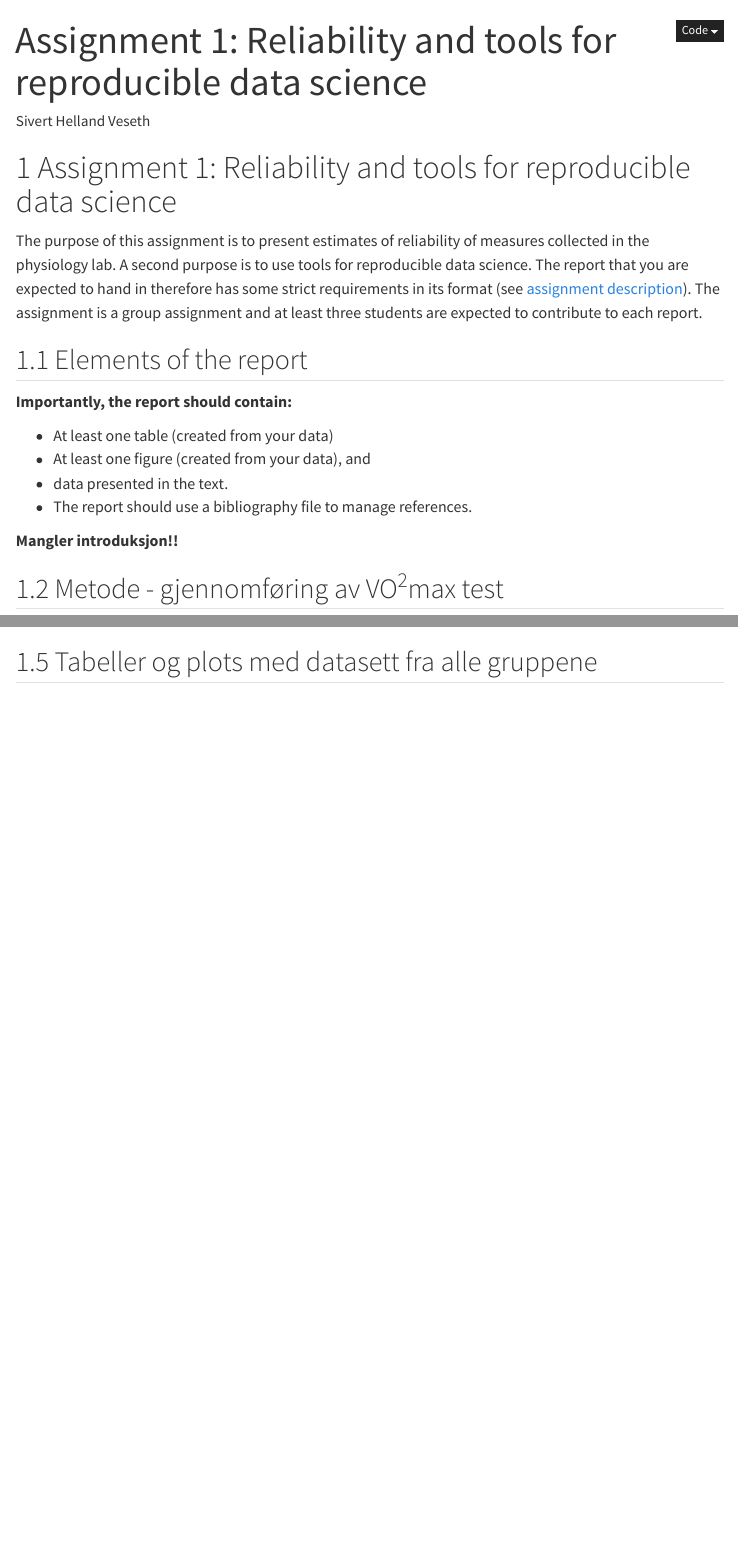
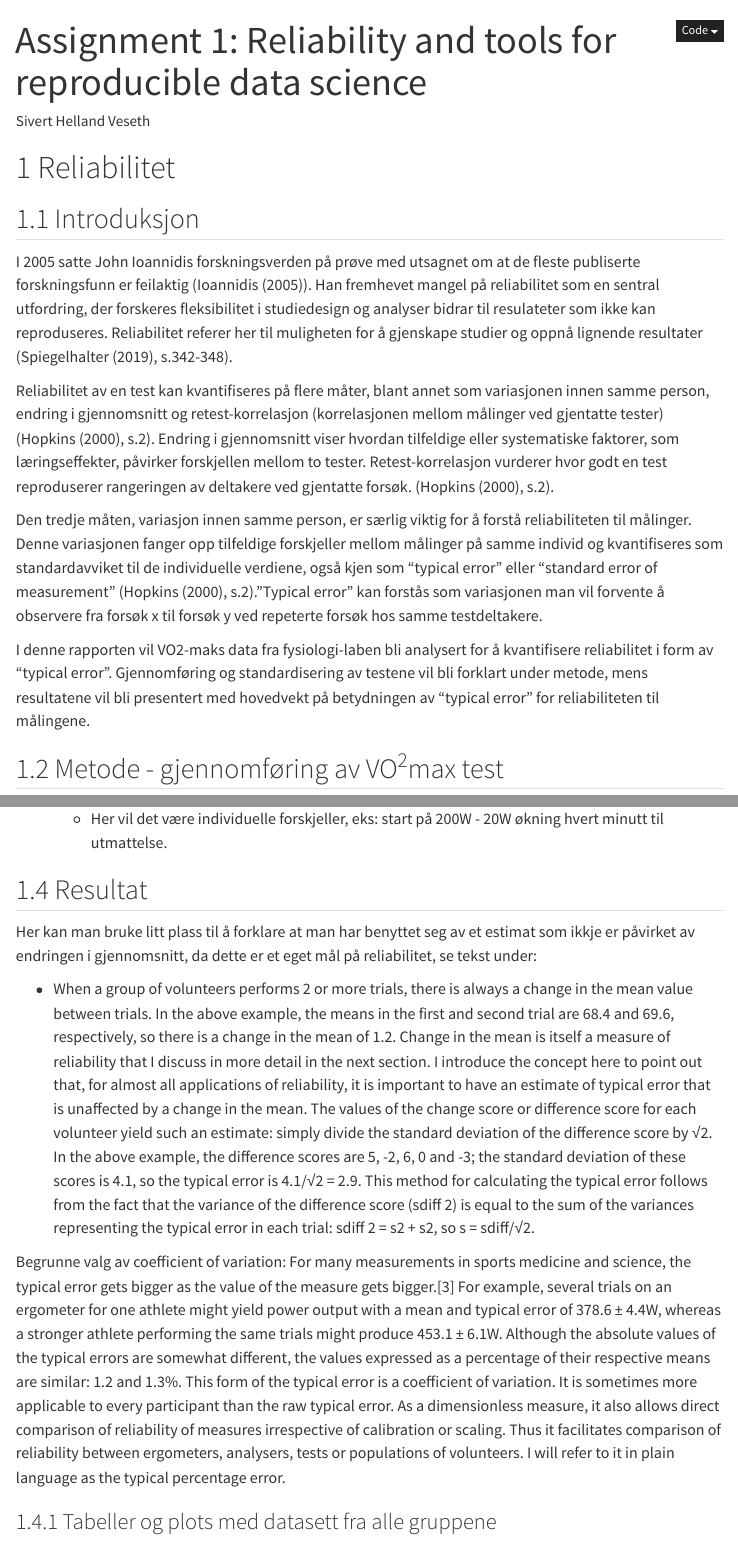
Before and after one commit to sivertveseth/eksamen-idr4000, a Quarto document (01-reliabilitet.qmd): the page in a window 1100 px wide, from its top, and a second part further down, joined at a grey line. Rendered offline with R 4.5, knitr and Pandoc in place of Quarto, with nearby package versions; some code elsewhere in the file could not run offline; menus at the side of the page are left out.

Commit message:
Update 01-reliabilitet.qmd
La til innledning

````diff
--- a/01-reliabilitet.qmd
+++ b/01-reliabilitet.qmd
@@ -13,21 +13,17 @@ crossref:
   tbl-title: "Tabell"
 ---
 
-# Assignment 1: Reliability and tools for reproducible data science {#assignment1}
+# Reliabilitet
 
-The purpose of this assignment is to present estimates of reliability of measures collected in the physiology lab. A second purpose is to use tools for reproducible data science. The report that you are expected to hand in therefore has some strict requirements in its format (see [assignment description](https://dhammarstrom.github.io/quant-methods-workshops/assignment-1.html)). The assignment is a group assignment and at least three students are expected to contribute to each report.
+## Introduksjon
 
-## Elements of the report
+I 2005 satte John Ioannidis forskningsverden på prøve med utsagnet om at de fleste publiserte forskningsfunn er feilaktig (@RN1953). Han fremhevet mangel på reliabilitet som en sentral utfordring, der forskeres fleksibilitet i studiedesign og analyser bidrar til resulateter som ikke kan reproduseres. Reliabilitet referer her til muligheten for å gjenskape studier og oppnå lignende resultater (@RN2902, s.342-348).
 
-**Importantly, the report should contain:**
+Reliabilitet av en test kan kvantifiseres på flere måter, blant annet som variasjonen innen samme person, endring i gjennomsnitt og retest-korrelasjon (korrelasjonen mellom målinger ved gjentatte tester) (@RN130, s.2). Endring i gjennomsnitt viser hvordan tilfeldige eller systematiske faktorer, som læringseffekter, påvirker forskjellen mellom to tester. Retest-korrelasjon vurderer hvor godt en test reproduserer rangeringen av deltakere ved gjentatte forsøk. (@RN130, s.2).
 
-- At least one table (created from your data)
-- At least one figure (created from your data), and
-- data presented in the text.
-- The report should use a bibliography file to manage references.
+Den tredje måten, variasjon innen samme person, er særlig viktig for å forstå reliabiliteten til målinger. Denne variasjonen fanger opp tilfeldige forskjeller mellom målinger på samme individ og kvantifiseres som standardavviket til de individuelle verdiene, også kjen som "typical error" eller "standard error of measurement" (@RN130, s.2)."Typical error" kan forstås som variasjonen man vil forvente å observere fra forsøk x til forsøk y ved repeterte forsøk hos samme testdeltakere.
 
-**Mangler introduksjon!!**
-
+I denne rapporten vil VO2-maks data fra fysiologi-laben bli analysert for å kvantifisere reliabilitet i form av "typical error". Gjennomføring og standardisering av testene vil bli forklart under metode, mens resultatene vil bli presentert med hovedvekt på betydningen av "typical error" for reliabiliteten til målingene.
 
 ## Metode - gjennomføring av VO^2^max test
 
@@ -100,13 +96,16 @@ The purpose of this assignment is to present estimates of reliability of measure
 -   Samme testprotokoll ved alle testene:
     -   Her vil det være individuelle forskjeller, eks: start på 200W - 20W økning hvert minutt til utmattelse.
 
-## Intern validering
+## Resultat
 
-Både tekniske og biologiske faktorer kan potensielt påvirke resultatene og true den interne validiteten av testen [@Halperin]. Ved å beskrive og etablere testprosedyre samt standardisere testen, ønsker vi å skape rammer som sikrer at vi kontrollerer for mulige konfunderende faktorer som kan påvirke testprestasjon. Dette vil bidra til å redusere variasjoner og sikre at resultatene reflekterer faktiske prestasjoner, snarere enn påvirkninger fra ytre faktorer.
+Her kan man bruke litt plass til å forklare at man har benyttet seg av et estimat som ikkje er påvirket av endringen i gjennomsnitt, da dette er et eget mål på reliabilitet, se tekst under:
 
-Selv om vi har jobbet for å sikre god intern validitet, er det faktorer som vil kunne påvirke resultatene grunnet individuelle forskjeller i måten å opptre som testleder, bruk av musikk, samt humør og mental status til testdeltager [@Halperin].
+- When a group of volunteers performs 2 or more trials, there is always a change in the mean value between trials. In the above example, the means in the first and second trial are 68.4 and 69.6, respectively, so there is a change in the mean of 1.2. Change in the mean is itself a measure of reliability that I discuss in more detail in the next section. I introduce the concept here to point out that, for almost all applications of reliability, it is important to have an estimate of typical error that is unaffected by a change in the mean. The values of the change score or difference score for each volunteer yield such an estimate: simply divide the standard deviation of the difference score by √2. In the above example, the difference scores are 5, -2, 6, 0 and -3; the standard deviation of these scores is 4.1, so the typical error is 4.1/√2 = 2.9. This method for calculating the typical error follows from the fact that the variance of the difference score (sdiff 2) is equal to the sum of the variances representing the typical error in each trial: sdiff 2 = s2 + s2, so s = sdiff/√2.
 
-## Tabeller og plots med datasett fra alle gruppene
+Begrunne valg av coefficient of variation:
+For many measurements in sports medicine and science, the typical error gets bigger as the value of the measure gets bigger.[3] For example, several trials on an ergometer for one athlete might yield power output with a mean and typical error of 378.6 ± 4.4W, whereas a stronger athlete performing the same trials might produce 453.1 ± 6.1W. Although the absolute values of the typical errors are somewhat different, the values expressed as a percentage of their respective means are similar: 1.2 and 1.3%. This form of the typical error is a coefficient of variation. It is sometimes more applicable to every participant than the raw typical error. As a dimensionless measure, it also allows direct comparison of reliability of measures irrespective of calibration or scaling. Thus it facilitates comparison of reliability between ergometers, analysers, tests or populations of volunteers. I will refer to it in plain language as the typical percentage error.
+
+### Tabeller og plots med datasett fra alle gruppene
 
 ```{r}
 #| message: false
````
Also changed, not shown: 01-reliabilitet.qmd (16 more changed lines).
